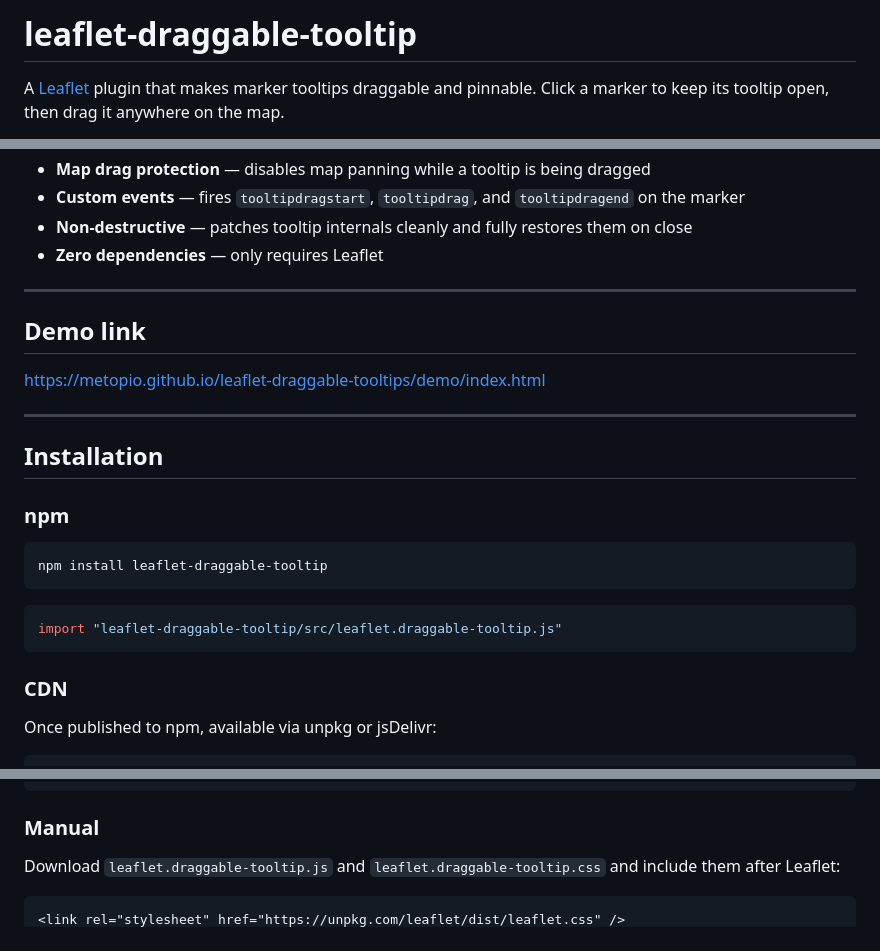
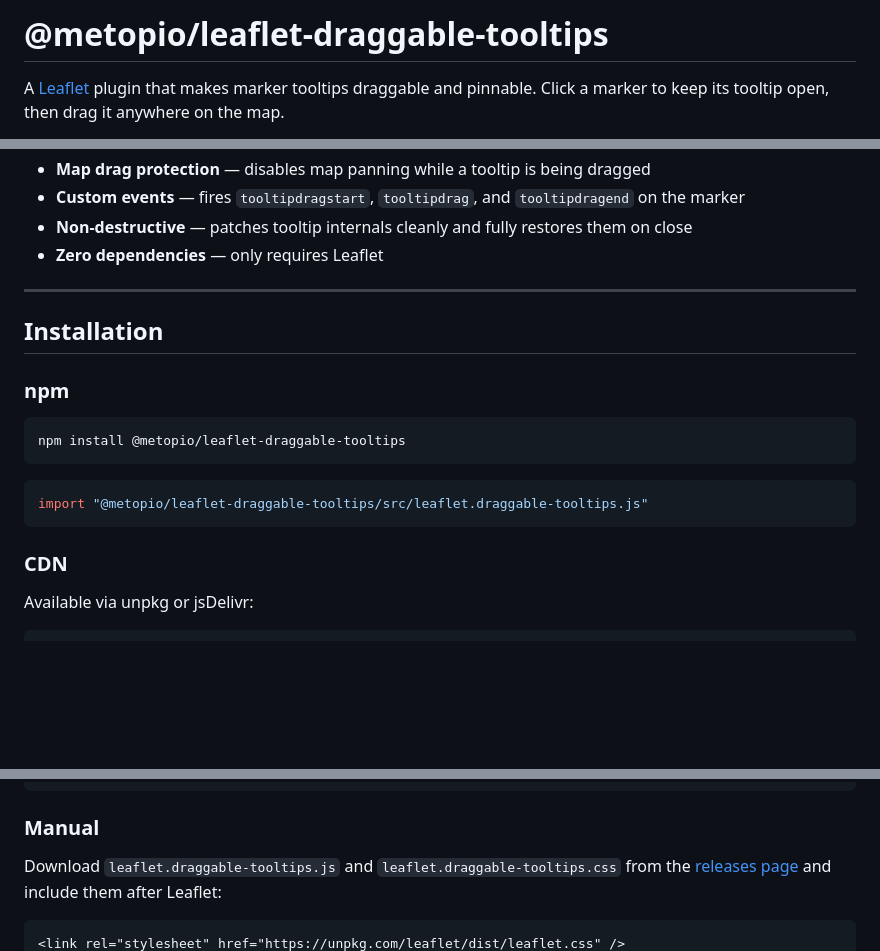
Before and after one commit to Metopio/leaflet-draggable-tooltips, a Markdown page: README.md, 3 parts joined by grey strips. Drawn GitHub-style; blank space fills up the shorter version.

````diff
--- a/README.md
+++ b/README.md
@@ -1,3 +1,3 @@
-# leaflet-draggable-tooltip
+# @metopio/leaflet-draggable-tooltips
 
 A [Leaflet](https://leafletjs.com/) plugin that makes marker tooltips draggable and pinnable. Click a marker to keep its tooltip open, then drag it anywhere on the map.
@@ -18,25 +20,20 @@ A [Leaflet](https://leafletjs.com/) plugin that makes marker tooltips draggable
 
 ---
 
-## Demo link
-https://metopio.github.io/leaflet-draggable-tooltips/demo/index.html
-
----
-
 ## Installation
 
 ### npm
 
 ```bash
-npm install leaflet-draggable-tooltip
+npm install @metopio/leaflet-draggable-tooltips
 ```
 
 ```js
-import "leaflet-draggable-tooltip/src/leaflet.draggable-tooltip.js"
+import "@metopio/leaflet-draggable-tooltips/src/leaflet.draggable-tooltips.js"
 ```
 
 ### CDN
 
-Once published to npm, available via unpkg or jsDelivr:
+Available via unpkg or jsDelivr:
 
 ```html
@@ -51,7 +48,7 @@ Once published to npm, available via unpkg or jsDelivr:
 
 ### Manual
 
-Download `leaflet.draggable-tooltip.js` and `leaflet.draggable-tooltip.css` and include them after Leaflet:
+Download `leaflet.draggable-tooltips.js` and `leaflet.draggable-tooltips.css` from the [releases page](https://github.com/Metopio/leaflet-draggable-tooltips/releases) and include them after Leaflet:
 
 ```html
 <link rel="stylesheet" href="https://unpkg.com/leaflet/dist/leaflet.css" />
````
Also changed, not shown: other parts of README.md (+8 -6 lines).
